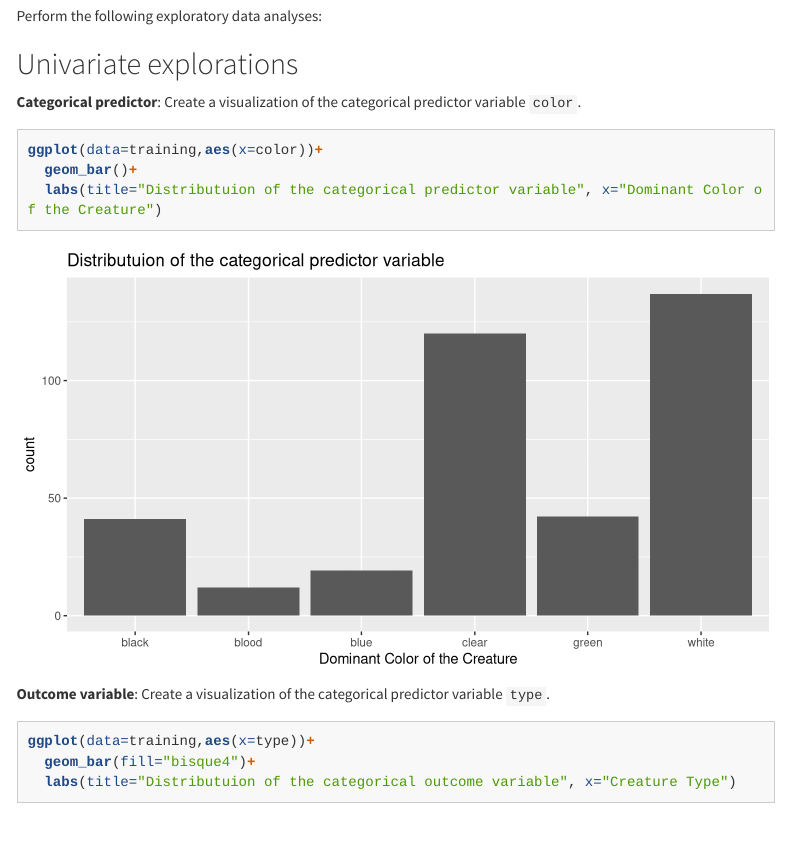
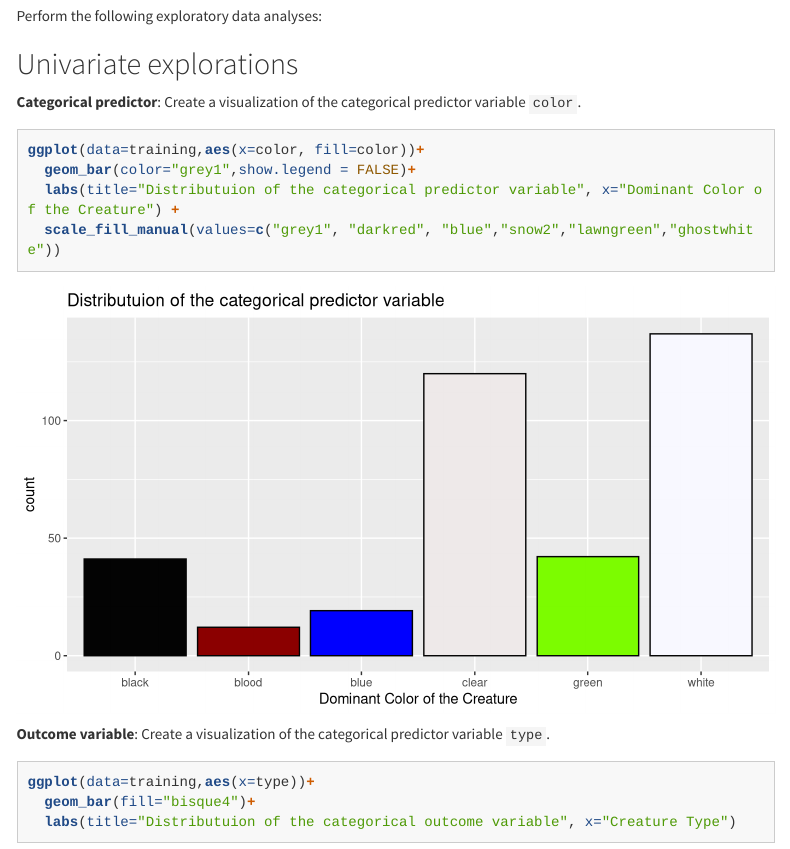
Before and after one commit to nashshaba/sds293-mp4, an R Markdown document (MP4.Rmd): the page in a window 1100 px wide, from 1050 px down. Rendered offline with R 4.5, knitr and Pandoc, with nearby package versions; some code elsewhere in the file could not run offline; menus at the side of the page are left out; long lines of code are wrapped.

Commit message:
minor change

````diff
--- a/MP4.Rmd
+++ b/MP4.Rmd
@@ -89,9 +89,10 @@ Perform the following exploratory data analyses:
 **Categorical predictor**: Create a visualization of the categorical predictor variable `color`.
 
 ```{r}
-ggplot(data=training,aes(x=color))+
-  geom_bar()+
-  labs(title="Distributuion of the categorical predictor variable", x="Dominant Color of the Creature")
+ggplot(data=training,aes(x=color, fill=color))+
+  geom_bar(color="grey1",show.legend = FALSE)+
+  labs(title="Distributuion of the categorical predictor variable", x="Dominant Color of the Creature") +
+  scale_fill_manual(values=c("grey1", "darkred", "blue","snow2","lawngreen","ghostwhite"))
 ```
 
 
````
